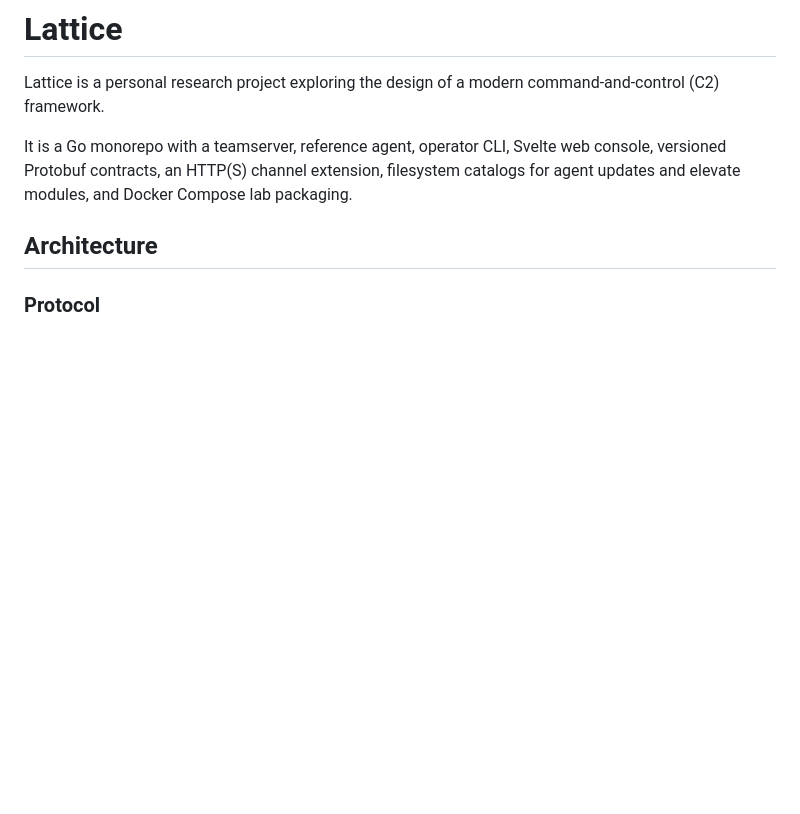
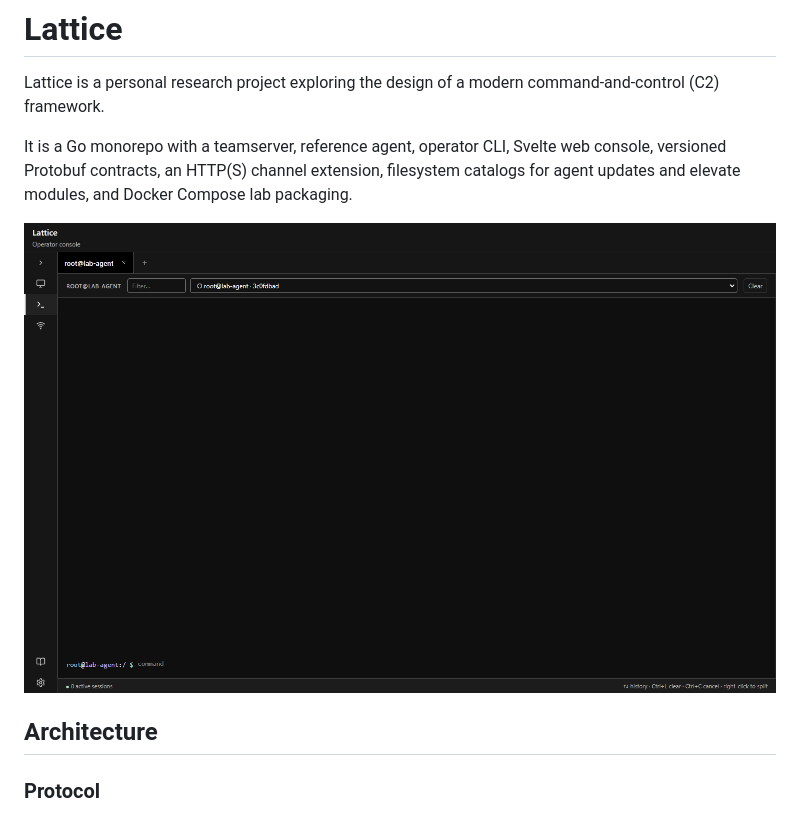
Before and after one commit to digitizables/lattice, a Markdown page: README.md, the part around the change. GitHub-like rendering; pictures changed too: docs/images/web-ui.png (added); blank space fills up the shorter version.

Commit message:
Add Web UI console screenshot to README.

```diff
--- a/README.md
+++ b/README.md
@@ -3,6 +3,8 @@
 Lattice is a personal research project exploring the design of a modern command-and-control (C2) framework.
 
 It is a Go monorepo with a teamserver, reference agent, operator CLI, Svelte web console, versioned Protobuf contracts, an HTTP(S) channel extension, filesystem catalogs for agent updates and elevate modules, and Docker Compose lab packaging.
+
+![Lattice web UI console](docs/images/web-ui.png)
 
 ## Architecture
 
```
